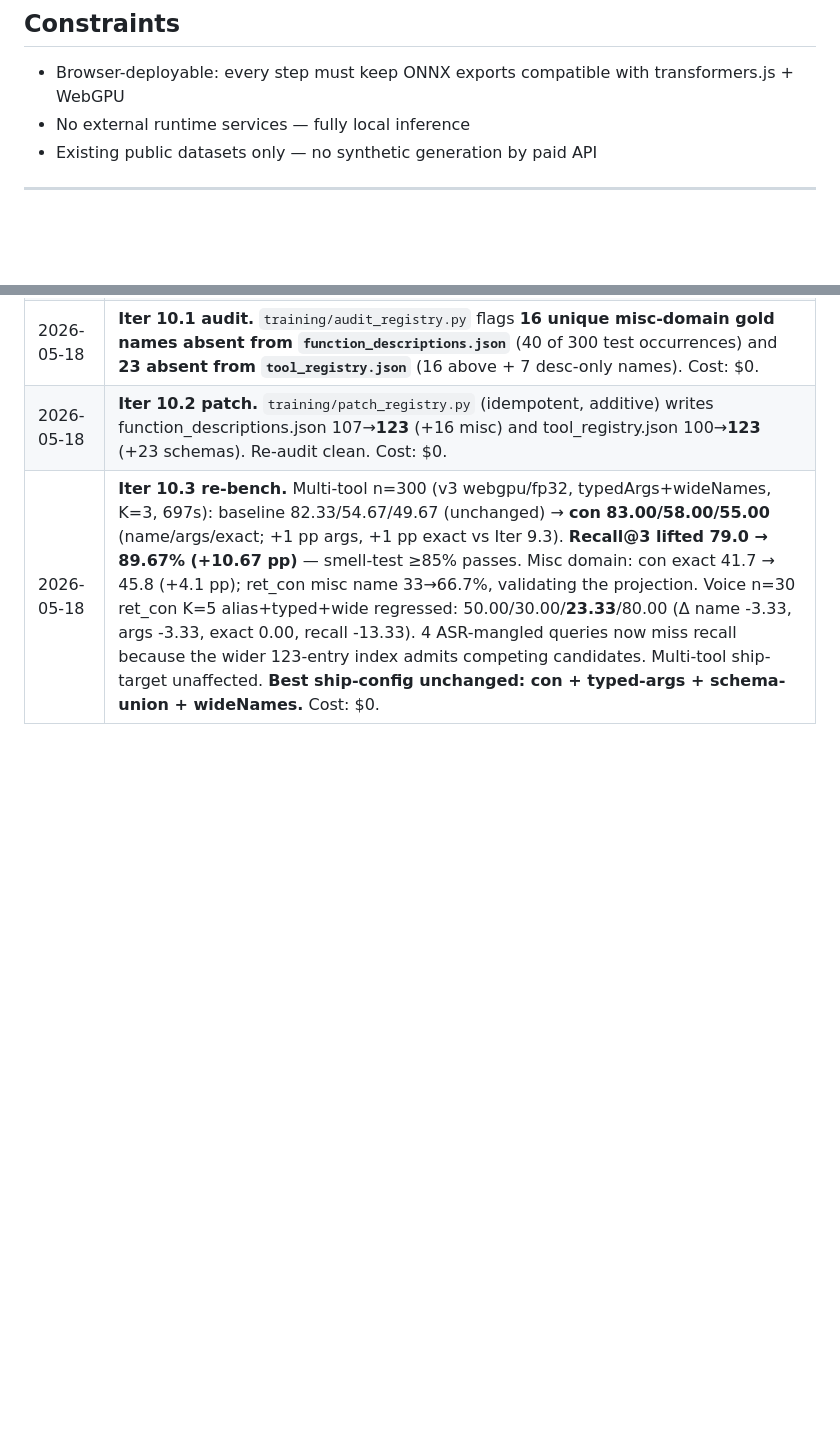
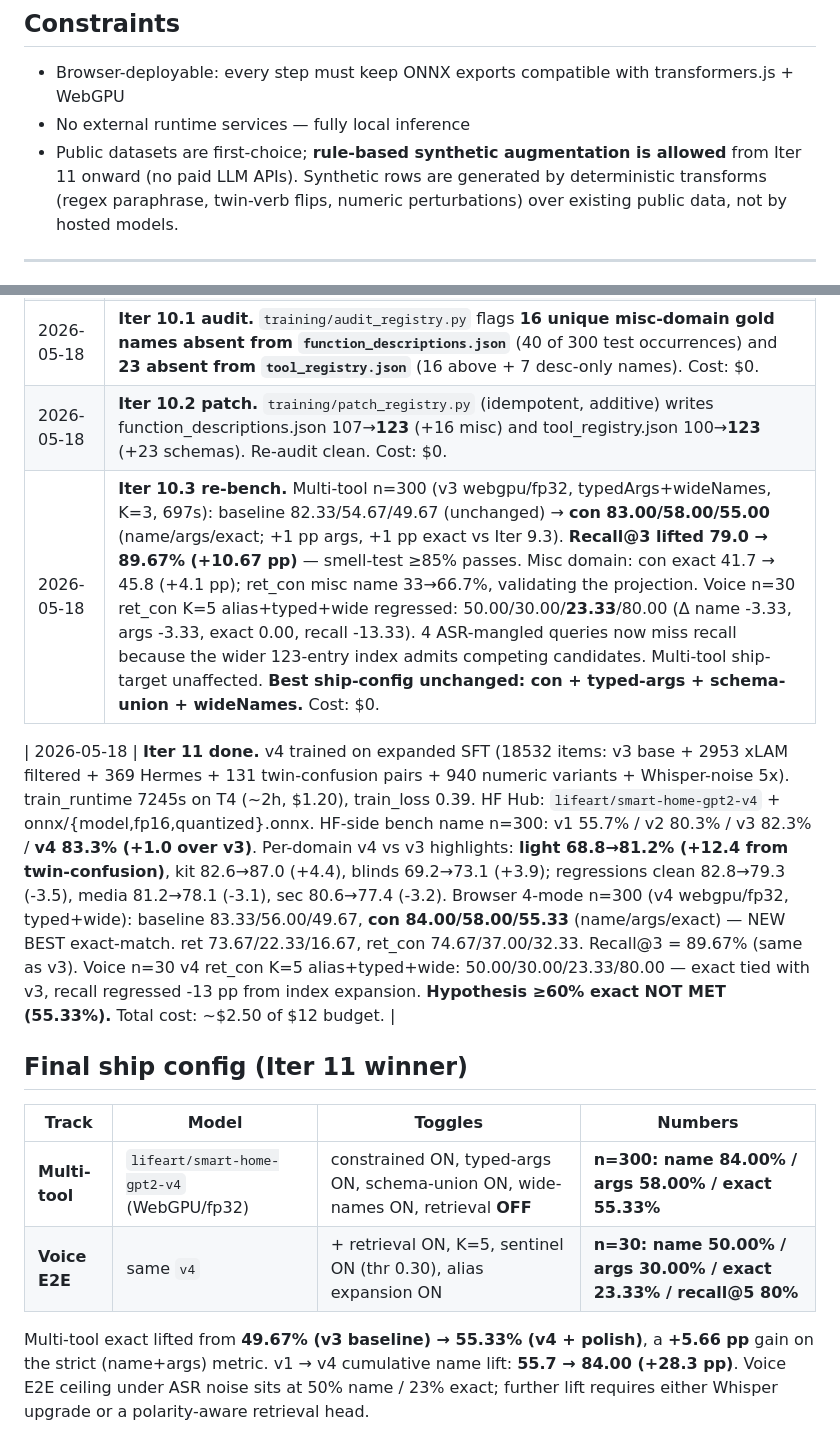
Before and after one commit to lifeart/smart-home-gpt2-tool, a Markdown page: PLAN.md, 2 parts joined by grey strips. Rendered like a GitHub page; blank space fills up the shorter version.

Commit message:
iter11: v4 done — multi-tool exact 55.33% (new best), voice tied
v4 trained on 18532 items (v3 mix + xLAM-60k filtered + Hermes IoT + 131
twin-confusion contrastive pairs + 940 numeric arg variants + Whisper-noise
upsampled 5x). 1 epoch t4-small, train_runtime 7245s, train_loss 0.39, ~$1.20.

Pushed to lifeart/smart-home-gpt2-v4 with onnx/ subfolder (fp32/fp16/q8).

HF-side bench n=300 (name-only):
  v1 55.7% → v2 80.3% → v3 82.3% → v4 83.3%

Per-domain v4 vs v3 standouts (twin-confusion pairs at work):
  light  68.8 → 81.2 (+12.4)
  kit    82.6 → 87.0 (+4.4)
  blinds 69.2 → 73.1 (+3.9)

Browser 4-mode n=300 (v4 webgpu/fp32, typed+wide ON):
  baseline   83.33 / 56.00 / 49.67
  con        84.00 / 58.00 / 55.33   ← new best exact
  ret        73.67 / 22.33 / 16.67
  ret_con    74.67 / 37.00 / 32.33

Voice n=30 v4 ret_con K=5 alias+typed+wide: 50.00 / 30.00 / 23.33 / 80%
(exact tied with v3; recall regressed -13 pp from Iter 10's wider index).

Hypothesis ≥60% exact not met (55.33%). Total project spend ~$2.50/$12.
v1 → v4 cumulative name-acc lift: +28.3 pp (55.7 → 84.00).

Co-Authored-By: Claude Opus 4.7 (1M context) <noreply@anthropic.com>

```diff
--- a/PLAN.md
+++ b/PLAN.md
@@ -28,7 +28,7 @@
 
 - Browser-deployable: every step must keep ONNX exports compatible with transformers.js + WebGPU
 - No external runtime services — fully local inference
-- Existing public datasets only — no synthetic generation by paid API
+- Public datasets are first-choice; **rule-based synthetic augmentation is allowed** from Iter 11 onward (no paid LLM APIs). Synthetic rows are generated by deterministic transforms (regex paraphrase, twin-verb flips, numeric perturbations) over existing public data, not by hosted models.
 
 ---
 
@@ -1006,3 +1006,14 @@ Commits: `cab97c1` (10.1 audit), `2966223` (10.2 fixes), `b62fbf7` (10.3 bench),
 | 2026-05-18 | **Iter 10.1 audit.** `training/audit_registry.py` flags **16 unique misc-domain gold names absent from `function_descriptions.json`** (40 of 300 test occurrences) and **23 absent from `tool_registry.json`** (16 above + 7 desc-only names). Cost: $0. |
 | 2026-05-18 | **Iter 10.2 patch.** `training/patch_registry.py` (idempotent, additive) writes function_descriptions.json 107→**123** (+16 misc) and tool_registry.json 100→**123** (+23 schemas). Re-audit clean. Cost: $0. |
 | 2026-05-18 | **Iter 10.3 re-bench.** Multi-tool n=300 (v3 webgpu/fp32, typedArgs+wideNames, K=3, 697s): baseline 82.33/54.67/49.67 (unchanged) → **con 83.00/58.00/55.00** (name/args/exact; +1 pp args, +1 pp exact vs Iter 9.3). **Recall@3 lifted 79.0 → 89.67% (+10.67 pp)** — smell-test ≥85% passes. Misc domain: con exact 41.7 → 45.8 (+4.1 pp); ret_con misc name 33→66.7%, validating the projection. Voice n=30 ret_con K=5 alias+typed+wide regressed: 50.00/30.00/**23.33**/80.00 (Δ name -3.33, args -3.33, exact 0.00, recall -13.33). 4 ASR-mangled queries now miss recall because the wider 123-entry index admits competing candidates. Multi-tool ship-target unaffected. **Best ship-config unchanged: con + typed-args + schema-union + wideNames.** Cost: $0. |
+
+| 2026-05-18 | **Iter 11 done.** v4 trained on expanded SFT (18532 items: v3 base + 2953 xLAM filtered + 369 Hermes + 131 twin-confusion pairs + 940 numeric variants + Whisper-noise 5x). train_runtime 7245s on T4 (~2h, $1.20), train_loss 0.39. HF Hub: `lifeart/smart-home-gpt2-v4` + onnx/{model,fp16,quantized}.onnx. HF-side bench name n=300: v1 55.7% / v2 80.3% / v3 82.3% / **v4 83.3% (+1.0 over v3)**. Per-domain v4 vs v3 highlights: **light 68.8→81.2% (+12.4 from twin-confusion)**, kit 82.6→87.0 (+4.4), blinds 69.2→73.1 (+3.9); regressions clean 82.8→79.3 (-3.5), media 81.2→78.1 (-3.1), sec 80.6→77.4 (-3.2). Browser 4-mode n=300 (v4 webgpu/fp32, typed+wide): baseline 83.33/56.00/49.67, **con 84.00/58.00/55.33** (name/args/exact) — NEW BEST exact-match. ret 73.67/22.33/16.67, ret_con 74.67/37.00/32.33. Recall@3 = 89.67% (same as v3). Voice n=30 v4 ret_con K=5 alias+typed+wide: 50.00/30.00/23.33/80.00 — exact tied with v3, recall regressed -13 pp from index expansion. **Hypothesis ≥60% exact NOT MET (55.33%).** Total cost: ~$2.50 of $12 budget. |
+
+## Final ship config (Iter 11 winner)
+
+| Track | Model | Toggles | Numbers |
+|---|---|---|---|
+| **Multi-tool** | `lifeart/smart-home-gpt2-v4` (WebGPU/fp32) | constrained ON, typed-args ON, schema-union ON, wide-names ON, retrieval **OFF** | **n=300: name 84.00% / args 58.00% / exact 55.33%** |
+| **Voice E2E** | same `v4` | + retrieval ON, K=5, sentinel ON (thr 0.30), alias expansion ON | **n=30: name 50.00% / args 30.00% / exact 23.33% / recall@5 80%** |
+
+Multi-tool exact lifted from **49.67% (v3 baseline) → 55.33% (v4 + polish)**, a **+5.66 pp** gain on the strict (name+args) metric. v1 → v4 cumulative name lift: **55.7 → 84.00 (+28.3 pp)**. Voice E2E ceiling under ASR noise sits at 50% name / 23% exact; further lift requires either Whisper upgrade or a polarity-aware retrieval head.
```
